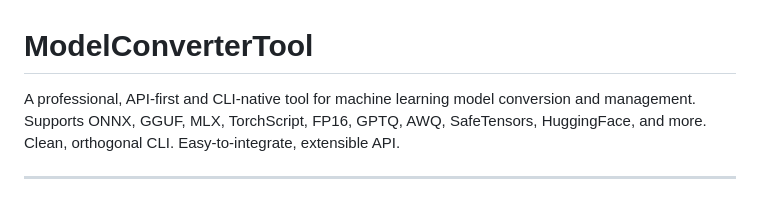
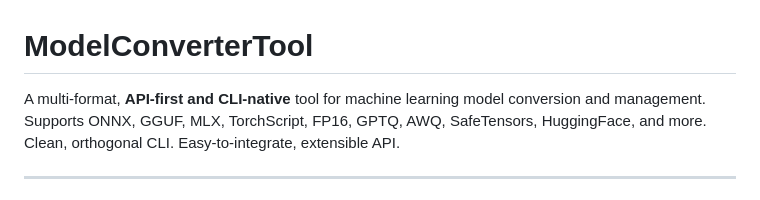
Before and after one commit to duoyuncloud/ModelConverterTool, a Markdown page: README.md, the part around the change. Drawn GitHub-style.

```diff
--- a/README.md
+++ b/README.md
@@ -1,6 +1,6 @@
 # ModelConverterTool
 
-A professional, API-first and CLI-native tool for machine learning model conversion and management.
+A multi-format, **API-first and CLI-native** tool for machine learning model conversion and management.
 Supports ONNX, GGUF, MLX, TorchScript, FP16, GPTQ, AWQ, SafeTensors, HuggingFace, and more.
 Clean, orthogonal CLI. Easy-to-integrate, extensible API.
 
```
